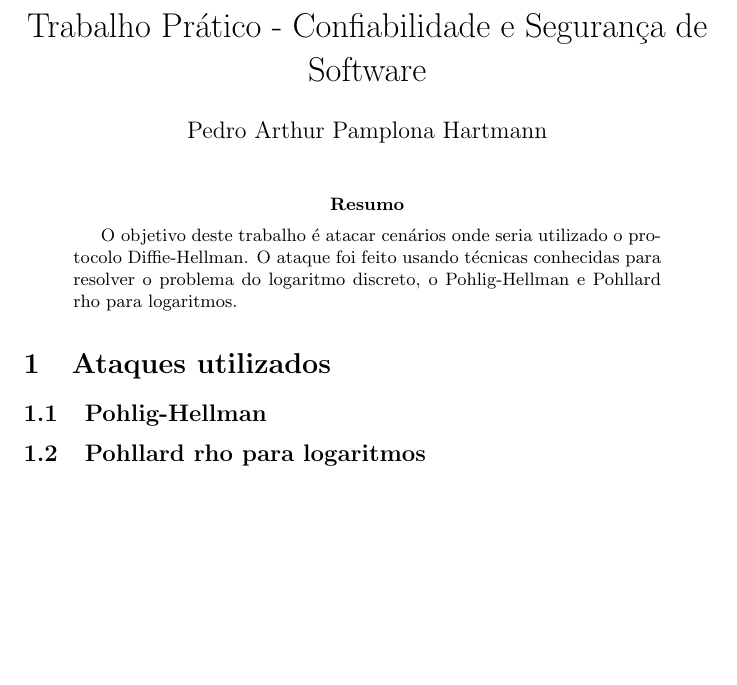
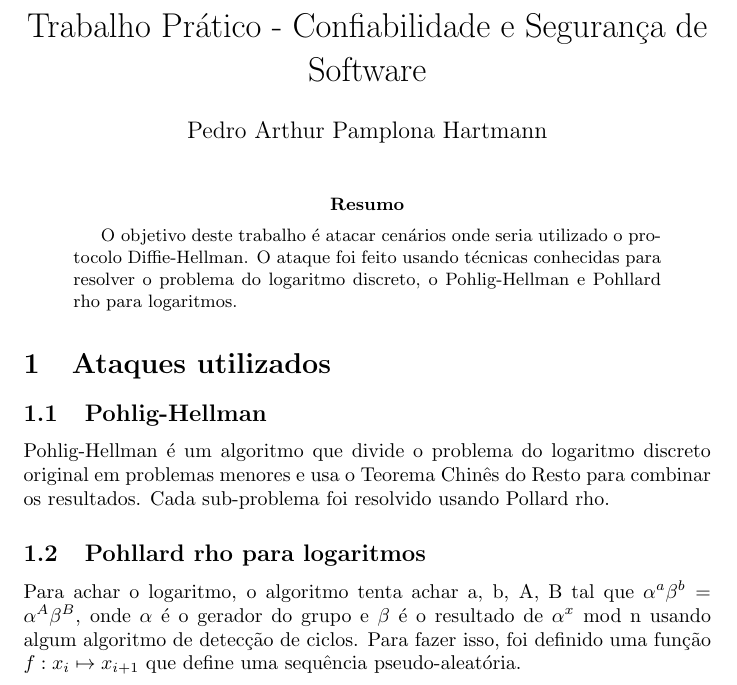
Before and after one commit to paphartmann/discrete-logarithm-problem, a LaTeX paper (relatorio/relatorio.tex): part of the page, cut so that both start at the same text, the shorter picture padded with empty space. Compiled offline with pdfLaTeX.

Commit message:
relatorio

```diff
--- a/relatorio/relatorio.tex
+++ b/relatorio/relatorio.tex
@@ -15,7 +15,12 @@ O ataque foi feito usando técnicas conhecidas para resolver o problema do logar
 
 \section{Ataques utilizados}
 \subsection{Pohlig-Hellman}
+Pohlig-Hellman é um algoritmo que divide o problema do logaritmo discreto original em problemas menores e usa o Teorema Chinês do Resto para combinar os resultados.
+Cada sub-problema foi resolvido usando Pollard rho.
 
 \subsection{Pohllard rho para logaritmos}
+Para achar o logaritmo, o algoritmo tenta achar a, b, A, B tal que $\alpha^a\beta^b=\alpha^A\beta^B$, onde $\alpha$ é o gerador do grupo e $\beta$ é o resultado de $\alpha^x$ mod n usando algum algoritmo de detecção de ciclos.
+Para fazer isso, foi definido uma função $f:x_i \mapsto x_{i+1}$ que define uma sequência pseudo-aleatória.
+
 
 \end{document}
```
Also changed, not shown: relatorio/relatorio.pdf, 1 other file.
